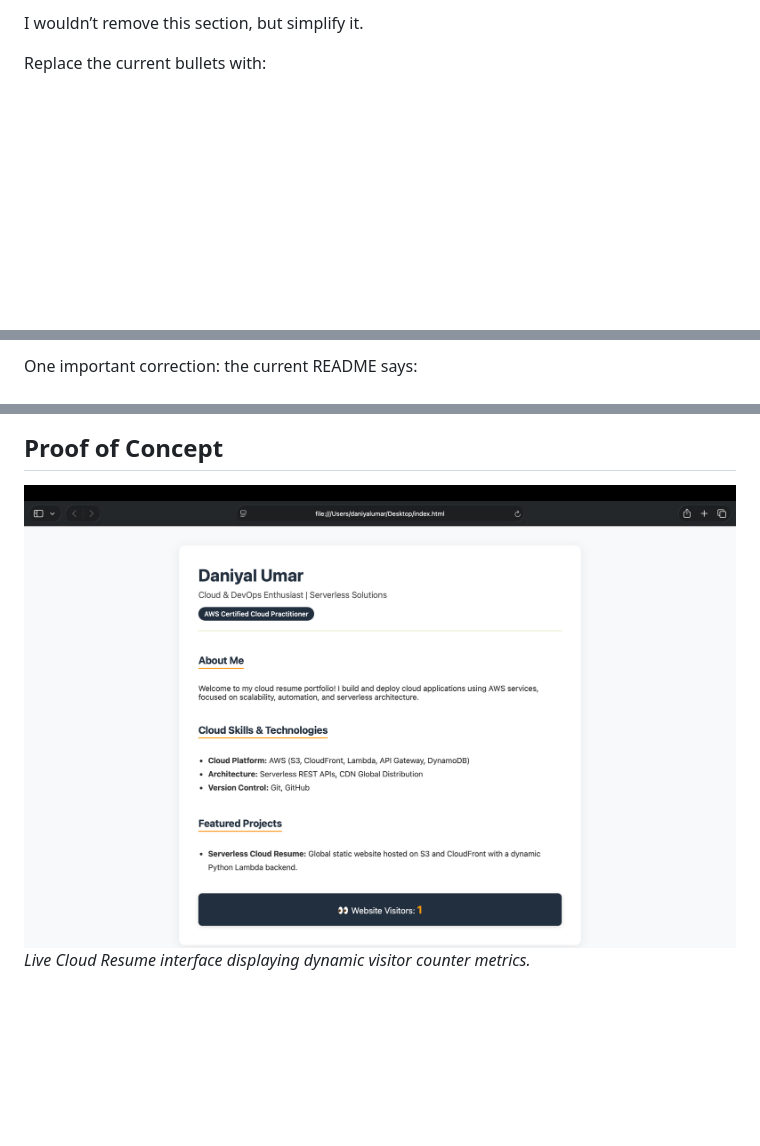
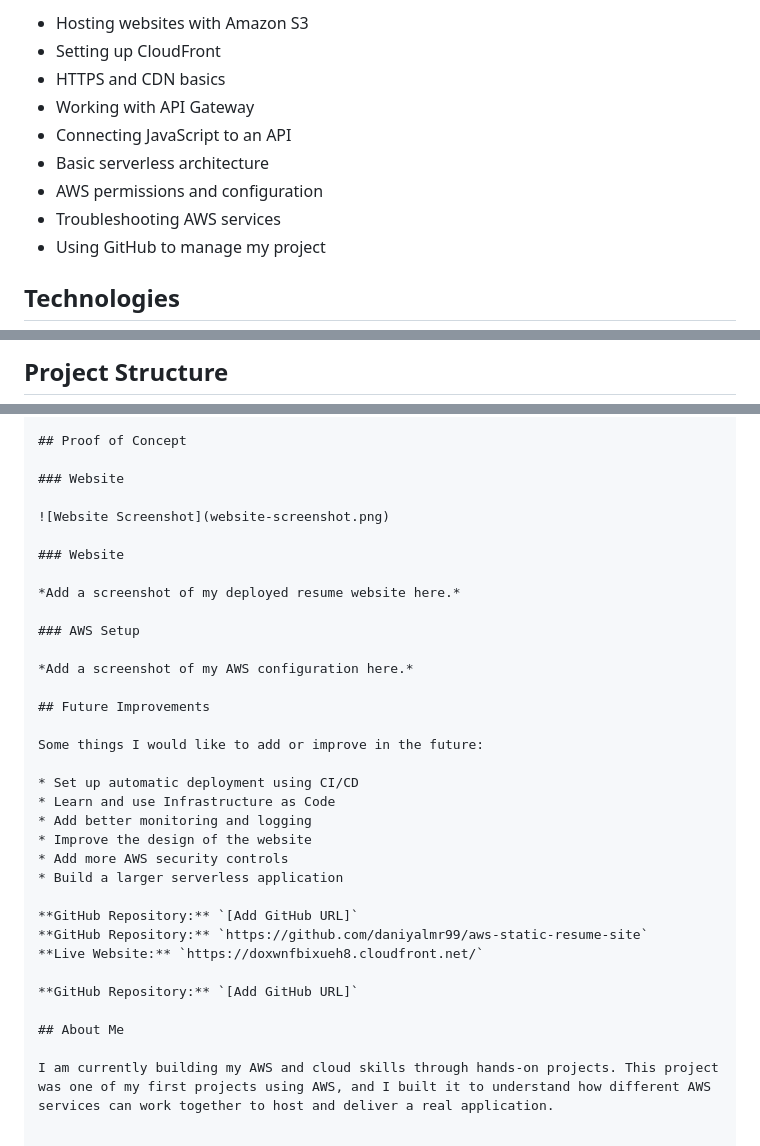
Before and after one commit to daniyalmr99/aws-static-resume-site, a Markdown page: README.md, 3 parts joined by grey strips. Rendered like a GitHub page; blank space fills up the shorter version.

```diff
--- a/README.md
+++ b/README.md
@@ -58,5 +81,13 @@ Much better.
 
-I wouldn’t remove this section, but simplify it.
+* Hosting websites with Amazon S3
+* Setting up CloudFront
+* HTTPS and CDN basics
+* Working with API Gateway
+* Connecting JavaScript to an API
+* Basic serverless architecture
+* AWS permissions and configuration
+* Troubleshooting AWS services
+* Using GitHub to manage my project
 
-Replace the current bullets with:
+## Technologies
 
@@ -68,3 +103,3 @@ Replace the current bullets with:
 
-One important correction: the current README says:
+## Project Structure
 
@@ -98,5 +111,35 @@ That is excellent interview material because someone can ask him, “What proble
 
 ## Proof of Concept
 
-![Live Website Screenshot](website-screenshot.png)
-*Live Cloud Resume interface displaying dynamic visitor counter metrics.*
+### Website
+
+![Website Screenshot](website-screenshot.png)
+
+### Website
+
+*Add a screenshot of my deployed resume website here.*
+
+### AWS Setup
+
+*Add a screenshot of my AWS configuration here.*
+
+## Future Improvements
+
+Some things I would like to add or improve in the future:
+
+* Set up automatic deployment using CI/CD
+* Learn and use Infrastructure as Code
+* Add better monitoring and logging
+* Improve the design of the website
+* Add more AWS security controls
+* Build a larger serverless application
+
+**GitHub Repository:** `[Add GitHub URL]`
+**GitHub Repository:** `https://github.com/daniyalmr99/aws-static-resume-site`
+**Live Website:** `https://doxwnfbixueh8.cloudfront.net/`
+
+**GitHub Repository:** `[Add GitHub URL]`
+
+## About Me
+
+I am currently building my AWS and cloud skills through hands-on projects. This project was one of my first projects using AWS, and I built it to understand how different AWS services can work together to host and deliver a real application.
```
Also changed, not shown: other parts of README.md (+67 -62 lines).
